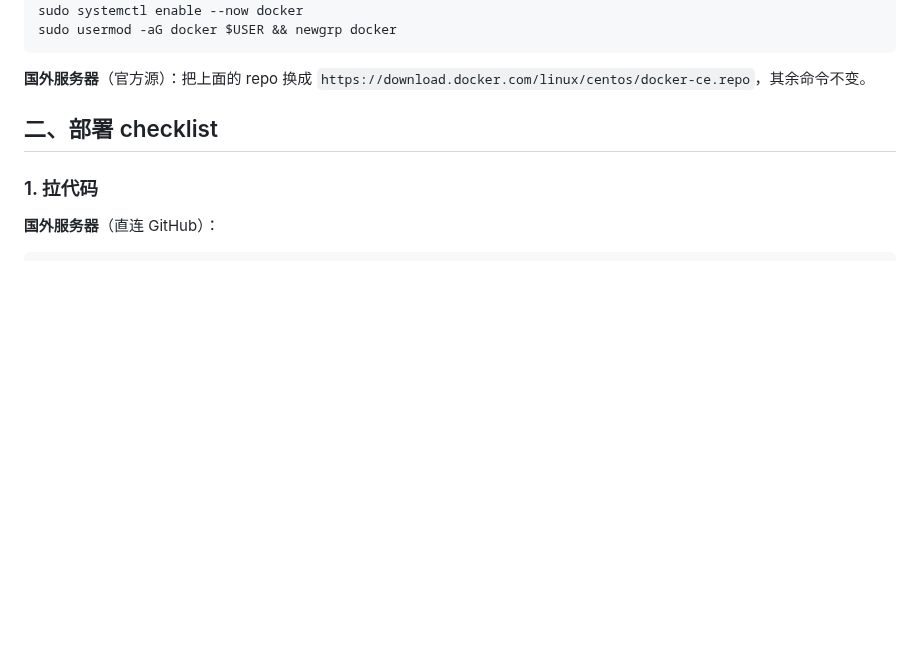
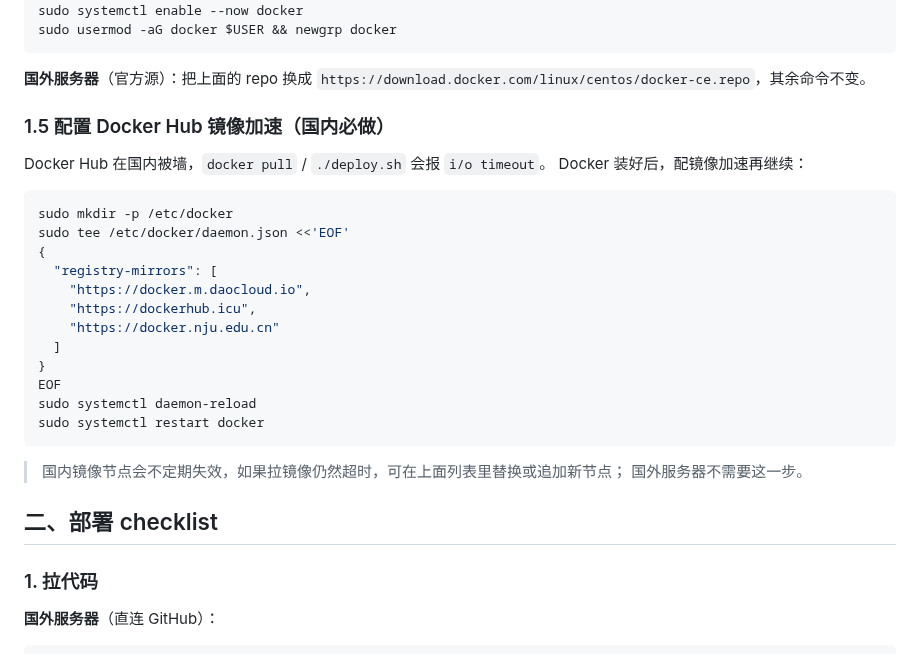
Before and after one commit to yikkrrtykj/monitor-autoconfig, a Markdown page: README.md, the part around the change. GitHub-like rendering; blank space fills up the shorter version.

Commit message:
docs: add Docker Hub mirror config for mainland China
docker pull hits i/o timeout in China because Docker Hub is blocked.
Add daemon.json registry-mirrors step (DaoCloud/dockerhub.icu/NJU)
between Docker install and deploy, as a required setup step for
domestic servers.

Co-Authored-By: Claude <noreply@anthropic.com>
Claude-Session: https://claude.ai/code/session_01ESFZBxAavg5RCesXNSH2mD

````diff
--- a/README.md
+++ b/README.md
@@ -65,6 +65,29 @@ sudo usermod -aG docker $USER && newgrp docker
 
 **国外服务器**（官方源）：把上面的 repo 换成
 `https://download.docker.com/linux/centos/docker-ce.repo`，其余命令不变。
+
+### 1.5 配置 Docker Hub 镜像加速（国内必做）
+
+Docker Hub 在国内被墙，`docker pull` / `./deploy.sh` 会报 `i/o timeout`。
+Docker 装好后，配镜像加速再继续：
+
+```bash
+sudo mkdir -p /etc/docker
+sudo tee /etc/docker/daemon.json <<'EOF'
+{
+  "registry-mirrors": [
+    "https://docker.m.daocloud.io",
+    "https://dockerhub.icu",
+    "https://docker.nju.edu.cn"
+  ]
+}
+EOF
+sudo systemctl daemon-reload
+sudo systemctl restart docker
+```
+
+> 国内镜像节点会不定期失效，如果拉镜像仍然超时，可在上面列表里替换或追加新节点；
+> 国外服务器不需要这一步。
 
 ## 二、部署 checklist
 
````
